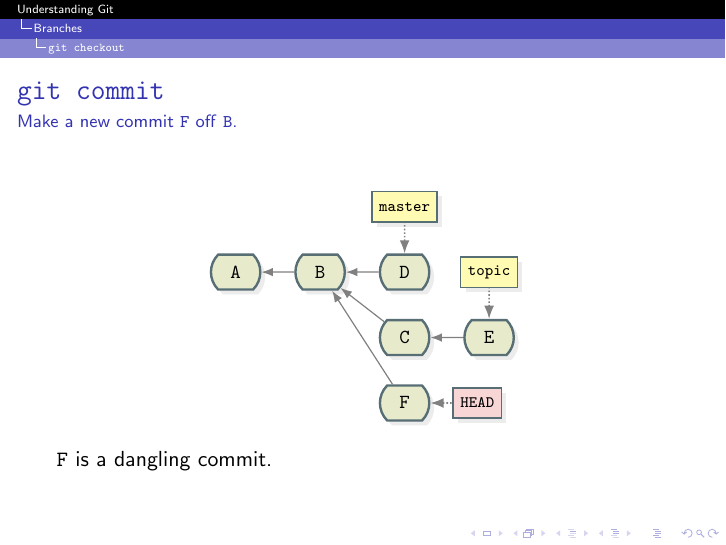
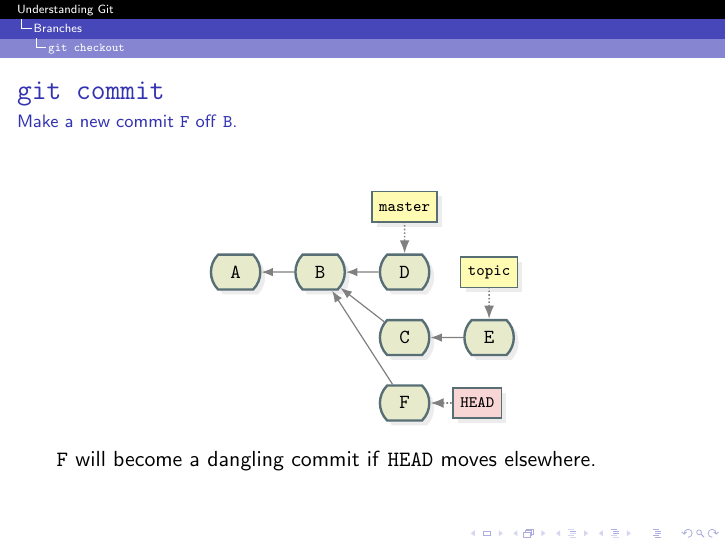
Before and after one commit to jmbtutor/understanding-git-slides, LaTeX slides (understanding-git.tex): page 33 of 71. Compiled offline with pdfLaTeX.

Commit message:
Correct comment about F being a dangling commit
A commit checked out as HEAD is not dangling because HEAD is referencing it.

```diff
--- a/understanding-git.tex
+++ b/understanding-git.tex
@@ -629,7 +629,7 @@
     \end{tikzpicture}
   \end{figure}
 
-  \grefspec{F} is a dangling commit.
+  \grefspec{F} will become a dangling commit if \grefspec{HEAD} moves elsewhere.
 \end{frame}
 
 %%%%%%%%%%%%%%%%%%%%%%%%%%%%%%%%%%%%%%%%%%%%%%%%%%%%%%%%%%%%%%%%%%%%%%
```
